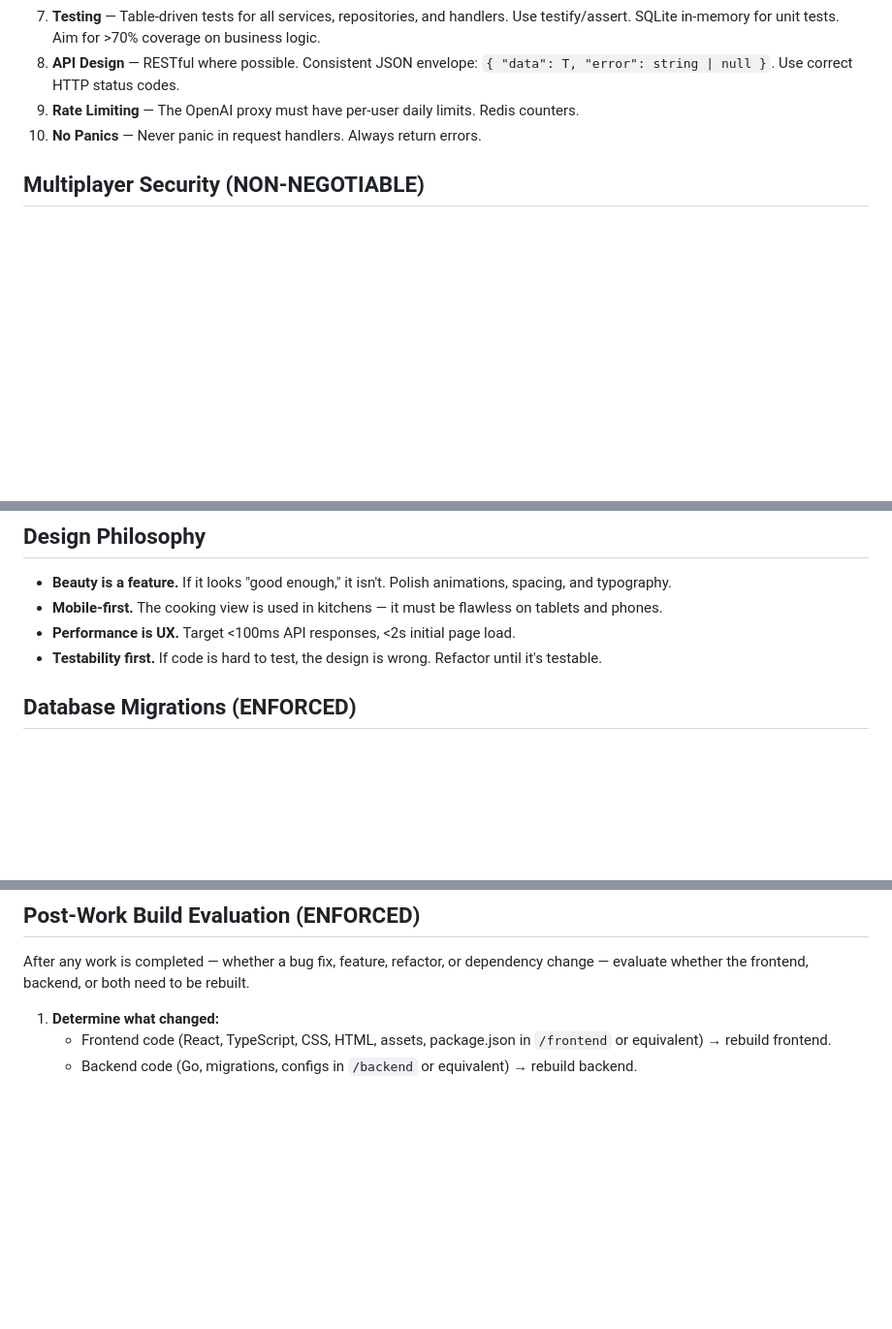
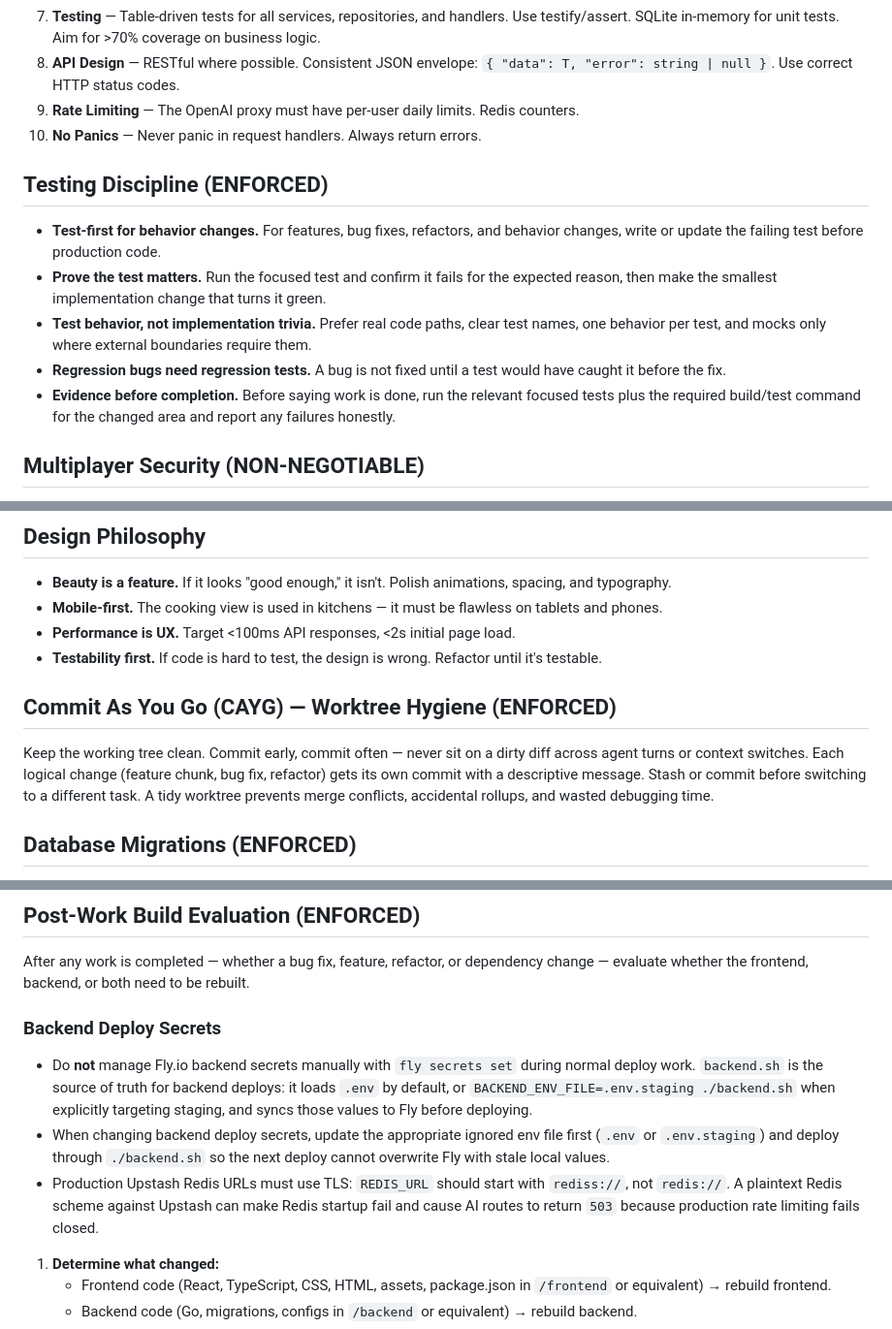
Before and after one commit to B-Kingston/tabletop, a Markdown page: AGENTS.md, 3 parts joined by grey strips. Shown at 97% size. Drawn GitHub-style; blank space fills up the shorter version.

Commit message:
docs: update AGENTS.md with testing discipline, CAYG, and deploy secrets guidance

```diff
--- a/AGENTS.md
+++ b/AGENTS.md
@@ -201,6 +201,14 @@ frontend/
 9. **Rate Limiting** — The OpenAI proxy must have per-user daily limits. Redis counters.
 10. **No Panics** — Never panic in request handlers. Always return errors.
 
+## Testing Discipline (ENFORCED)
+
+- **Test-first for behavior changes.** For features, bug fixes, refactors, and behavior changes, write or update the failing test before production code.
+- **Prove the test matters.** Run the focused test and confirm it fails for the expected reason, then make the smallest implementation change that turns it green.
+- **Test behavior, not implementation trivia.** Prefer real code paths, clear test names, one behavior per test, and mocks only where external boundaries require them.
+- **Regression bugs need regression tests.** A bug is not fixed until a test would have caught it before the fix.
+- **Evidence before completion.** Before saying work is done, run the relevant focused tests plus the required build/test command for the changed area and report any failures honestly.
+
 ## Multiplayer Security (NON-NEGOTIABLE)
 
 - Every API route under `/instances/:instance_id/*` must verify instance membership via middleware.
@@ -216,6 +224,10 @@ frontend/
 - **Mobile-first.** The cooking view is used in kitchens — it must be flawless on tablets and phones.
 - **Performance is UX.** Target <100ms API responses, <2s initial page load.
 - **Testability first.** If code is hard to test, the design is wrong. Refactor until it's testable.
+
+## Commit As You Go (CAYG) — Worktree Hygiene (ENFORCED)
+
+Keep the working tree clean. Commit early, commit often — never sit on a dirty diff across agent turns or context switches. Each logical change (feature chunk, bug fix, refactor) gets its own commit with a descriptive message. Stash or commit before switching to a different task. A tidy worktree prevents merge conflicts, accidental rollups, and wasted debugging time.
 
 ## Database Migrations (ENFORCED)
 
@@ -283,6 +296,12 @@ The app auto-runs pending Goose migrations on startup. Treat every migration as
 ## Post-Work Build Evaluation (ENFORCED)
 
 After any work is completed — whether a bug fix, feature, refactor, or dependency change — evaluate whether the frontend, backend, or both need to be rebuilt.
+
+### Backend Deploy Secrets
+
+- Do **not** manage Fly.io backend secrets manually with `fly secrets set` during normal deploy work. `backend.sh` is the source of truth for backend deploys: it loads `.env` by default, or `BACKEND_ENV_FILE=.env.staging ./backend.sh` when explicitly targeting staging, and syncs those values to Fly before deploying.
+- When changing backend deploy secrets, update the appropriate ignored env file first (`.env` or `.env.staging`) and deploy through `./backend.sh` so the next deploy cannot overwrite Fly with stale local values.
+- Production Upstash Redis URLs must use TLS: `REDIS_URL` should start with `rediss://`, not `redis://`. A plaintext Redis scheme against Upstash can make Redis startup fail and cause AI routes to return `503` because production rate limiting fails closed.
 
 1. **Determine what changed:**
    - Frontend code (React, TypeScript, CSS, HTML, assets, package.json in `/frontend` or equivalent) → rebuild frontend.
```
Also changed, not shown: other parts of AGENTS.md (+1 -0 lines).
